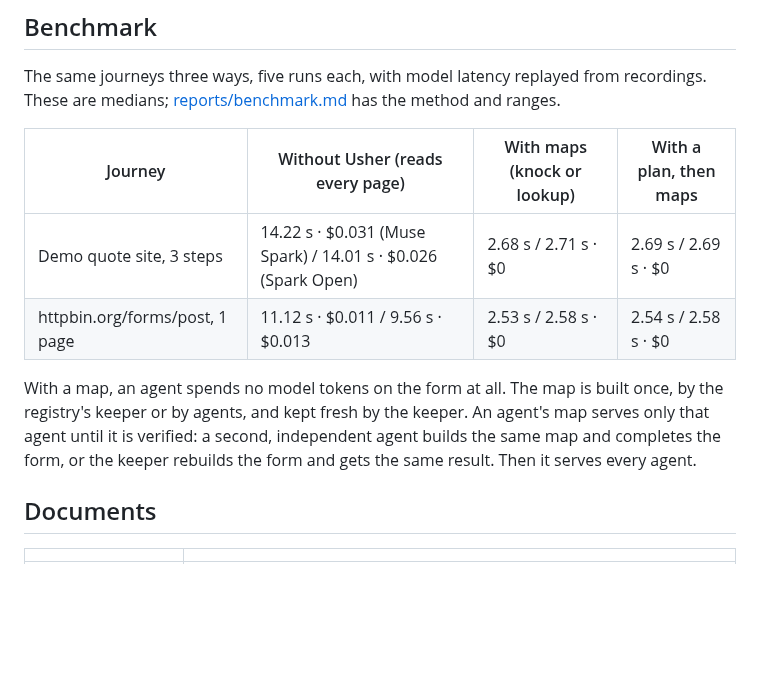
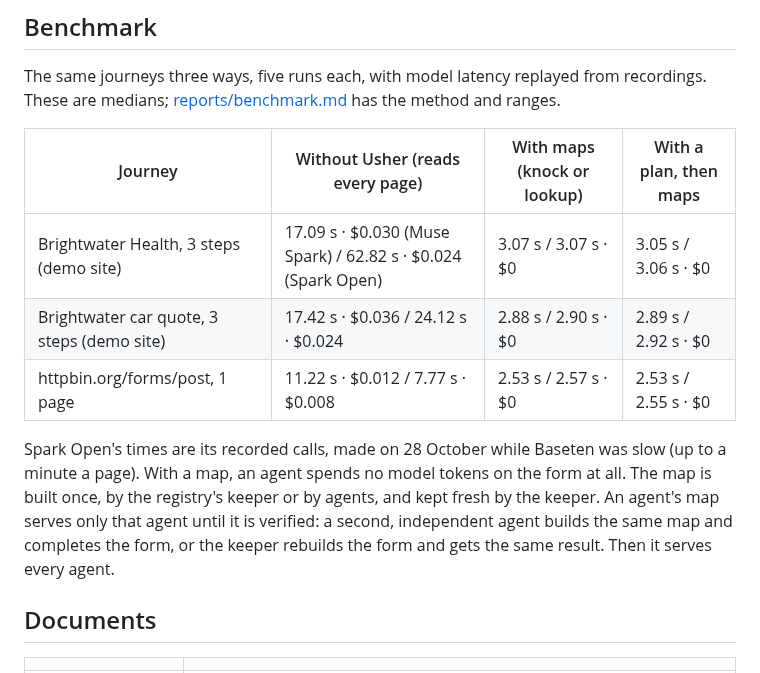
Before and after one commit to rhys-looma/Usher, a Markdown page: README.md, the part around the change. GitHub-like rendering; blank space fills up the shorter version.

Commit message:
Benchmark: Brightwater Health added (3.07 s with maps, 17.1 s reading pages); front page screenshots

```diff
--- a/README.md
+++ b/README.md
@@ -127,10 +127,11 @@ The same journeys three ways, five runs each, with model latency replayed from r
 
 | Journey | Without Usher (reads every page) | With maps (knock or lookup) | With a plan, then maps |
 | --- | --- | --- | --- |
-| Demo quote site, 3 steps | 14.22 s · $0.031 (Muse Spark) / 14.01 s · $0.026 (Spark Open) | 2.68 s / 2.71 s · $0 | 2.69 s / 2.69 s · $0 |
-| httpbin.org/forms/post, 1 page | 11.12 s · $0.011 / 9.56 s · $0.013 | 2.53 s / 2.58 s · $0 | 2.54 s / 2.58 s · $0 |
+| Brightwater Health, 3 steps (demo site) | 17.09 s · $0.030 (Muse Spark) / 62.82 s · $0.024 (Spark Open) | 3.07 s / 3.07 s · $0 | 3.05 s / 3.06 s · $0 |
+| Brightwater car quote, 3 steps (demo site) | 17.42 s · $0.036 / 24.12 s · $0.024 | 2.88 s / 2.90 s · $0 | 2.89 s / 2.92 s · $0 |
+| httpbin.org/forms/post, 1 page | 11.22 s · $0.012 / 7.77 s · $0.008 | 2.53 s / 2.57 s · $0 | 2.53 s / 2.55 s · $0 |
 
-With a map, an agent spends no model tokens on the form at all. The map is built once, by the registry's keeper or by agents, and kept fresh by the keeper. An agent's map serves only that agent until it is verified: a second, independent agent builds the same map and completes the form, or the keeper rebuilds the form and gets the same result. Then it serves every agent.
+Spark Open's times are its recorded calls, made on 28 October while Baseten was slow (up to a minute a page). With a map, an agent spends no model tokens on the form at all. The map is built once, by the registry's keeper or by agents, and kept fresh by the keeper. An agent's map serves only that agent until it is verified: a second, independent agent builds the same map and completes the form, or the keeper rebuilds the form and gets the same result. Then it serves every agent.
 
 ## Documents
 
```
Also changed, not shown: reports/benchmark.md (+29 -14 lines), docs/screenshots/front-page-desktop.png (added), 2 other files.
